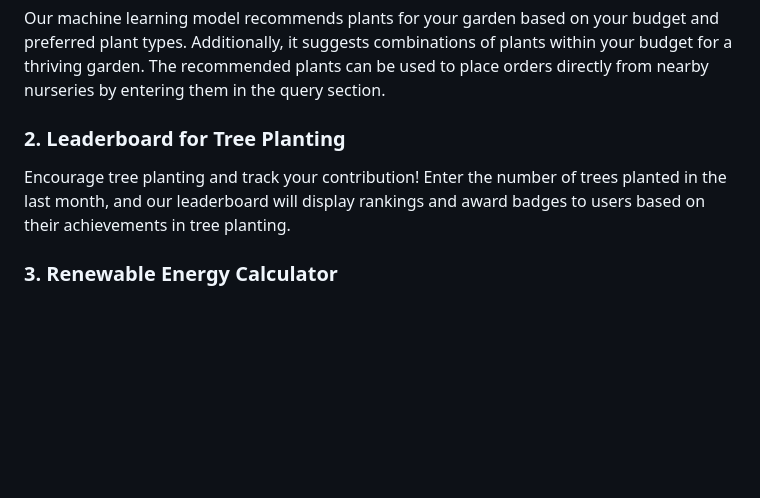
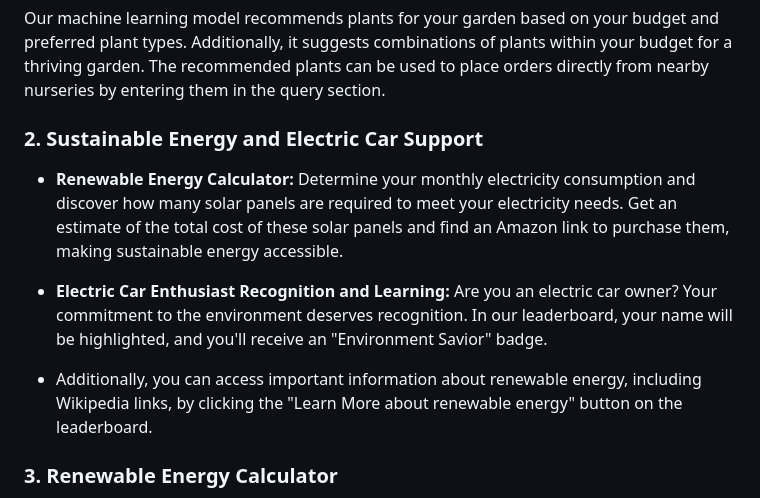
Before and after one commit to lavi1234567/InspireU, a Markdown page: README.md, the part around the change. Rendered like a GitHub page; blank space fills up the shorter version.

```diff
--- a/README.md
+++ b/README.md
@@ -12,9 +12,13 @@ Welcome to InspireU, where we are committed to preserving our planet for future
 
 Our machine learning model recommends plants for your garden based on your budget and preferred plant types. Additionally, it suggests combinations of plants within your budget for a thriving garden. The recommended plants can be used to place orders directly from nearby nurseries by entering them in the query section.
 
-### 2. Leaderboard for Tree Planting
+### 2. Sustainable Energy and Electric Car Support
 
-Encourage tree planting and track your contribution! Enter the number of trees planted in the last month, and our leaderboard will display rankings and award badges to users based on their achievements in tree planting.
+- **Renewable Energy Calculator:** Determine your monthly electricity consumption and discover how many solar panels are required to meet your electricity needs. Get an estimate of the total cost of these solar panels and find an Amazon link to purchase them, making sustainable energy accessible.
+
+- **Electric Car Enthusiast Recognition and Learning:** Are you an electric car owner? Your commitment to the environment deserves recognition. In our leaderboard, your name will be highlighted, and you'll receive an "Environment Savior" badge.
+-  Additionally, you can access important information about renewable energy, including Wikipedia links, by clicking the "Learn More about renewable energy" button on the leaderboard.
+
 
 ### 3. Renewable Energy Calculator
 
```
